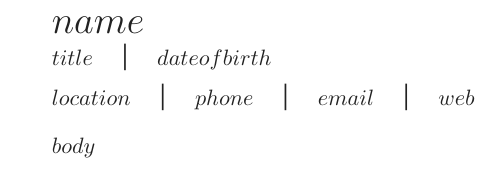
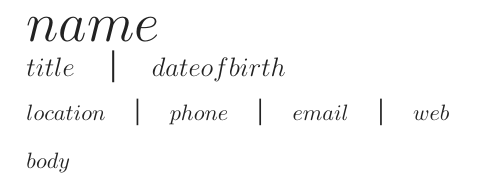
Before and after one commit to belal-i/cv-pandoc, a LaTeX document (template.tex): part of the page, cut so that both start at the same text. Compiled offline with XeLaTeX.

Commit message:
Improve spacing, layout and font size

```diff
--- a/template.tex
+++ b/template.tex
@@ -1,7 +1,7 @@
 \documentclass[10pt]{article}
 
 % ---------- PAGE ----------
-\usepackage[a4paper,margin=1.8cm]{geometry}
+\usepackage[a4paper,margin=1.4cm]{geometry}
 \usepackage{fontspec}
 \usepackage{xcolor}
 \usepackage{hyperref}
@@ -18,7 +18,11 @@
 
 % ---------- BASICS ----------
 \setlength{\parindent}{0pt}
-\setlist[itemize]{noitemsep, topsep=2pt}
+\setlist[itemize]{
+  leftmargin=1.2em,
+  itemsep=2pt,
+  topsep=3pt
+}
 \pagenumbering{gobble}
 
 \providecommand{\tightlist}{}
@@ -31,18 +35,24 @@
 
 % ---------- SECTION STYLE ----------
 \titleformat{\section}
-  {\large\bfseries\color{accent}}
+  {\normalsize\bfseries\color{accent}}
   {}
   {0pt}
-  {}[\vspace{2pt}\hrule\vspace{6pt}]
+  {}[\vspace{1pt}\hrule\vspace{2pt}]
+
+\titlespacing*{\section}
+  {0pt}
+  {10pt}
+  {5pt}
 
 \begin{document}
 
 % ================= HEADER =================
-{\LARGE \textbf{$name$}}
+{\Huge \textbf{$name$}}
 
-\vspace{2pt}
-$title$ \quad | \quad $dateofbirth$
+\vspace{4pt}
+
+{\large $title$ \quad | \quad $dateofbirth$}
 
 \vspace{6pt}
 
```
